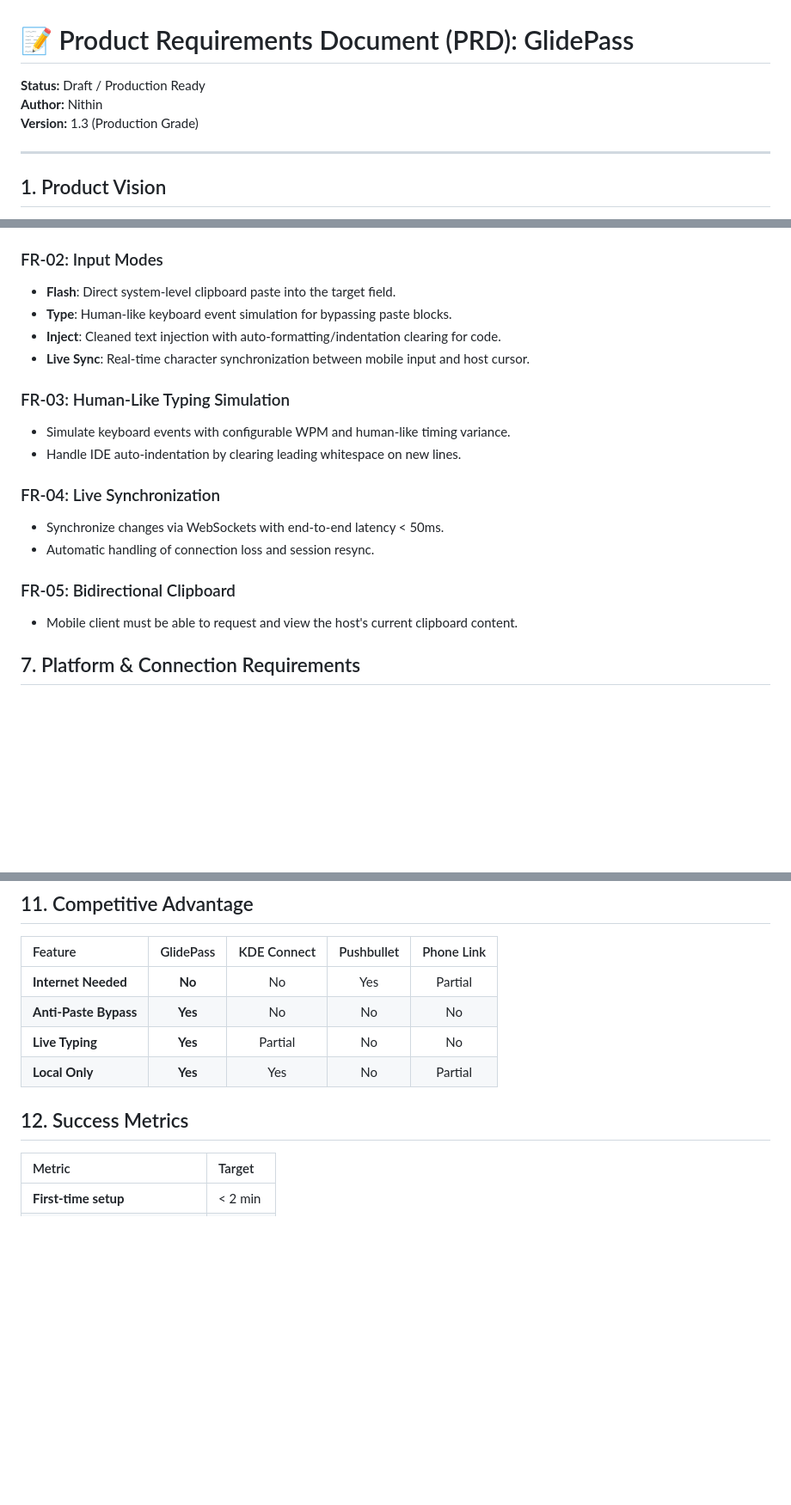
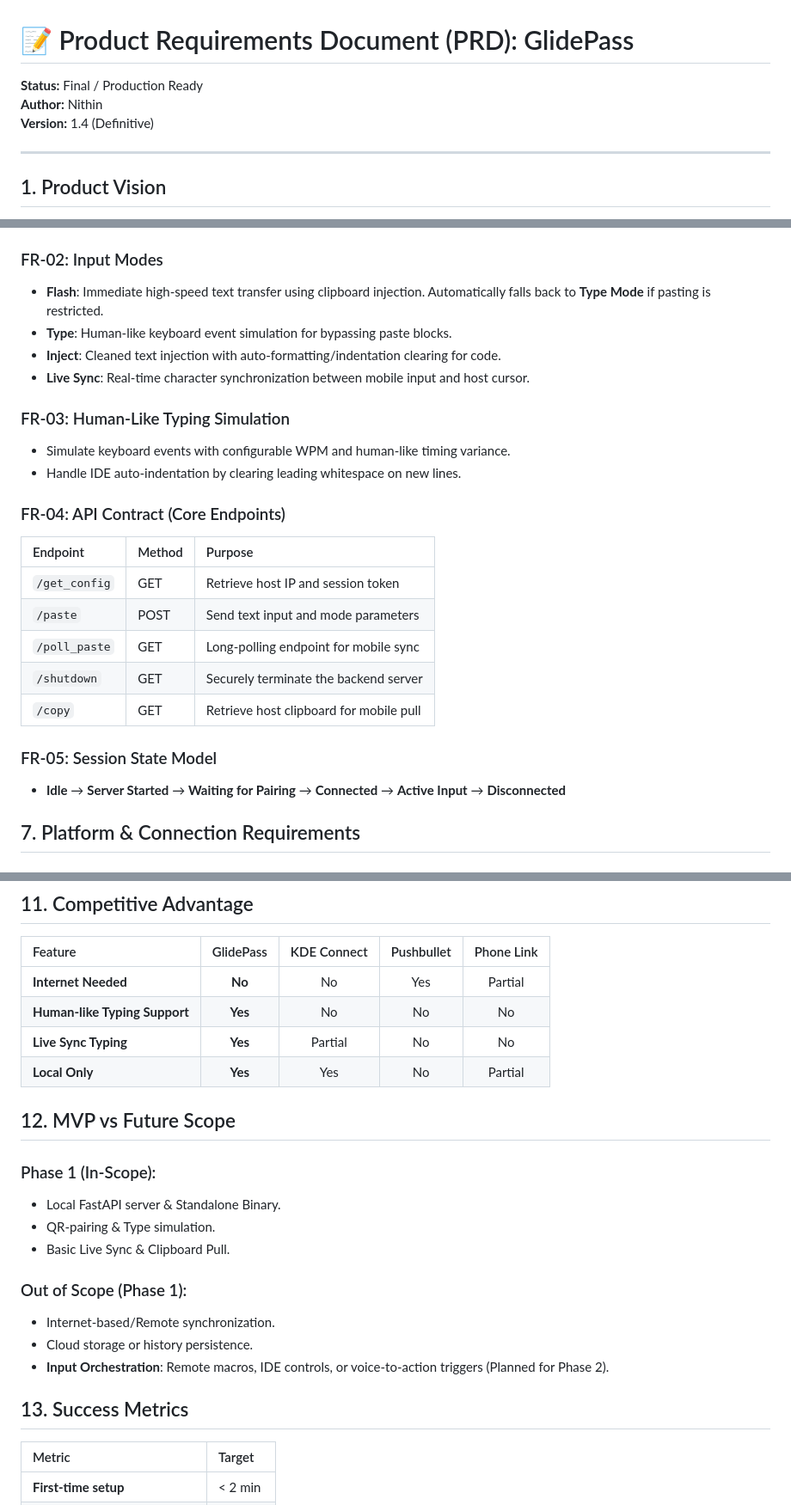
Before and after one commit to Nithin1138/Glidepass_local, a Markdown page: PRD.md, 3 parts joined by grey strips. Shown at 86% size. GitHub-like rendering; blank space fills up the shorter version.

Commit message:
Finalized PRD v1.4 - Definitive Startup & Implementation Blueprint

```diff
--- a/PRD.md
+++ b/PRD.md
@@ -1,8 +1,8 @@
 # 📝 Product Requirements Document (PRD): GlidePass
 
-**Status:** Draft / Production Ready
+**Status:** Final / Production Ready
 **Author:** Nithin
-**Version:** 1.3 (Production Grade)
+**Version:** 1.4 (Definitive)
 
 ---
 
@@ -45,7 +45,7 @@ Users frequently need to move text (links, credentials, code snippets, or notes)
 *   The server must be startable via a custom macOS protocol (`glidepass://`) from a browser extension.
 
 ### FR-02: Input Modes
-*   **Flash**: Direct system-level clipboard paste into the target field.
+*   **Flash**: Immediate high-speed text transfer using clipboard injection. Automatically falls back to **Type Mode** if pasting is restricted.
 *   **Type**: Human-like keyboard event simulation for bypassing paste blocks.
 *   **Inject**: Cleaned text injection with auto-formatting/indentation clearing for code.
 *   **Live Sync**: Real-time character synchronization between mobile input and host cursor.
@@ -54,12 +54,18 @@ Users frequently need to move text (links, credentials, code snippets, or notes)
 *   Simulate keyboard events with configurable WPM and human-like timing variance.
 *   Handle IDE auto-indentation by clearing leading whitespace on new lines.
 
-### FR-04: Live Synchronization
-*   Synchronize changes via WebSockets with end-to-end latency < 50ms.
-*   Automatic handling of connection loss and session resync.
+### FR-04: API Contract (Core Endpoints)
 
-### FR-05: Bidirectional Clipboard
-*   Mobile client must be able to request and view the host's current clipboard content.
+| Endpoint | Method | Purpose |
+| :--- | :--- | :--- |
+| `/get_config` | GET | Retrieve host IP and session token |
+| `/paste` | POST | Send text input and mode parameters |
+| `/poll_paste` | GET | Long-polling endpoint for mobile sync |
+| `/shutdown` | GET | Securely terminate the backend server |
+| `/copy` | GET | Retrieve host clipboard for mobile pull |
+
+### FR-05: Session State Model
+*   **Idle** → **Server Started** → **Waiting for Pairing** → **Connected** → **Active Input** → **Disconnected**
 
 ## 7. Platform & Connection Requirements
 
@@ -98,11 +104,23 @@ Users frequently need to move text (links, credentials, code snippets, or notes)
 | Feature | GlidePass | KDE Connect | Pushbullet | Phone Link |
 | :--- | :---: | :---: | :---: | :---: |
 | **Internet Needed** | **No** | No | Yes | Partial |
-| **Anti-Paste Bypass**| **Yes** | No | No | No |
-| **Live Typing** | **Yes** | Partial | No | No |
+| **Human-like Typing Support**| **Yes** | No | No | No |
+| **Live Sync Typing** | **Yes** | Partial | No | No |
 | **Local Only** | **Yes** | Yes | No | Partial |
 
-## 12. Success Metrics
+## 12. MVP vs Future Scope
+
+### Phase 1 (In-Scope):
+*   Local FastAPI server & Standalone Binary.
+*   QR-pairing & Type simulation.
+*   Basic Live Sync & Clipboard Pull.
+
+### Out of Scope (Phase 1):
+*   Internet-based/Remote synchronization.
+*   Cloud storage or history persistence.
+*   **Input Orchestration**: Remote macros, IDE controls, or voice-to-action triggers (Planned for Phase 2).
+
+## 13. Success Metrics
 
 | Metric | Target |
 | :--- | :--- |
```
Also changed, not shown: other parts of PRD.md (+1 -1 lines).
